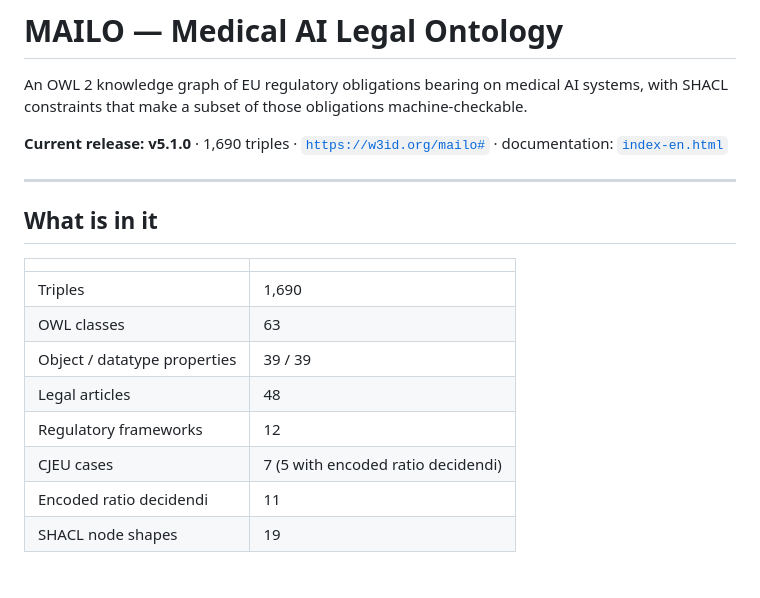
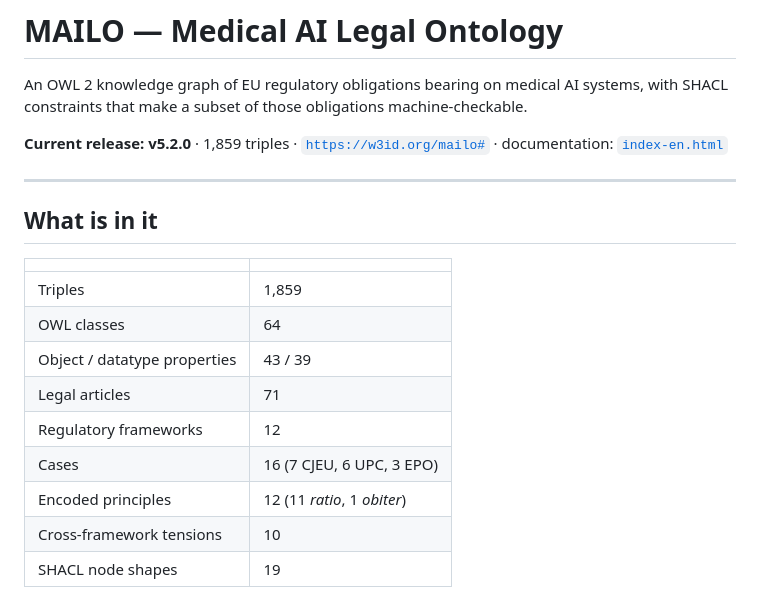
Before and after one commit to vrkkao-eng/Mailo-ontology, a Markdown page: README.md, the part around one of its changes. Drawn GitHub-style.

```diff
--- a/README.md
+++ b/README.md
@@ -3,7 +3,7 @@
 An OWL 2 knowledge graph of EU regulatory obligations bearing on medical AI systems, with SHACL
 constraints that make a subset of those obligations machine-checkable.
 
-**Current release: v5.1.0** · 1,690 triples · [`https://w3id.org/mailo#`](https://w3id.org/mailo)
+**Current release: v5.2.0** · 1,859 triples · [`https://w3id.org/mailo#`](https://w3id.org/mailo)
 · documentation: [`index-en.html`](https://vrkkao-eng.github.io/Mailo-ontology/index-en.html)
 
 ---
@@ -12,13 +12,14 @@ constraints that make a subset of those obligations machine-checkable.
 
 | | |
 |---|---|
-| Triples | 1,690 |
-| OWL classes | 63 |
-| Object / datatype properties | 39 / 39 |
-| Legal articles | 48 |
+| Triples | 1,859 |
+| OWL classes | 64 |
+| Object / datatype properties | 43 / 39 |
+| Legal articles | 71 |
 | Regulatory frameworks | 12 |
-| CJEU cases | 7 (5 with encoded ratio decidendi) |
-| Encoded ratio decidendi | 11 |
+| Cases | 16 (7 CJEU, 6 UPC, 3 EPO) |
+| Encoded principles | 12 (11 *ratio*, 1 *obiter*) |
+| Cross-framework tensions | 10 |
 | SHACL node shapes | 19 |
 
 **Eight core instruments** for medical AI: GDPR, MDR, AI Act, PLD, EHDS, DGA, Data Act, and the
```
Also changed, not shown: other parts of README.md (+37 -11 lines).
